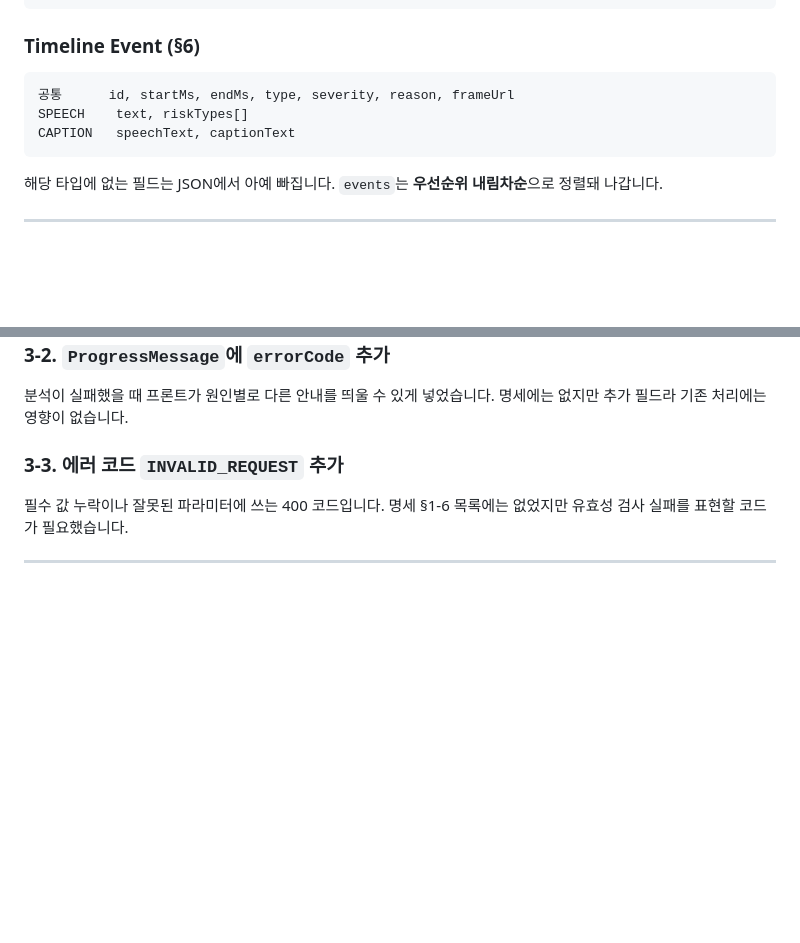
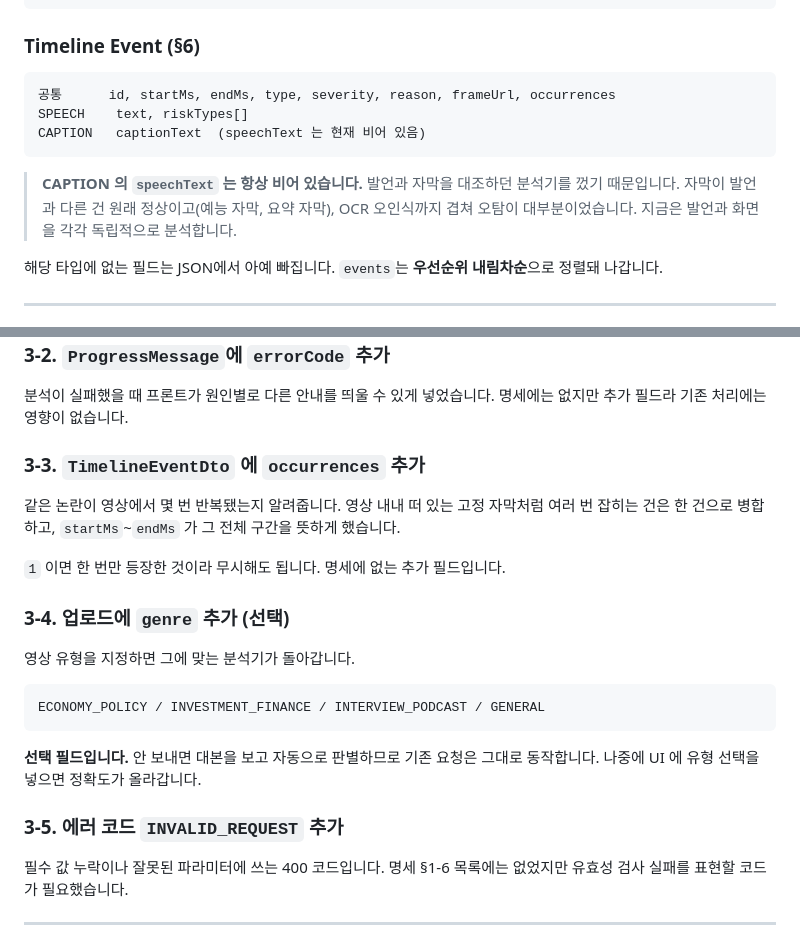
Before and after one commit to LikeLionHGU/oops_backend, a Markdown page: docs/API명세-구현-대조표.md, 2 parts joined by grey strips. GitHub-like rendering; blank space fills up the shorter version.

````diff
--- a/docs/API명세-구현-대조표.md
+++ b/docs/API명세-구현-대조표.md
@@ -50,10 +50,16 @@ AnalysisRetryResponse  videoId, jobId, status
 ### Timeline Event (§6)
 
 ```
-공통      id, startMs, endMs, type, severity, reason, frameUrl
+공통      id, startMs, endMs, type, severity, reason, frameUrl, occurrences
 SPEECH    text, riskTypes[]
-CAPTION   speechText, captionText
+CAPTION   captionText  (speechText 는 현재 비어 있음)
 ```
+
+> **CAPTION 의 `speechText` 는 항상 비어 있습니다.**
+> 발언과 자막을 대조하던 분석기를 껐기 때문입니다.
+> 자막이 발언과 다른 건 원래 정상이고(예능 자막, 요약 자막),
+> OCR 오인식까지 겹쳐 오탐이 대부분이었습니다.
+> 지금은 발언과 화면을 각각 독립적으로 분석합니다.
 
 해당 타입에 없는 필드는 JSON에서 아예 빠집니다.
 `events`는 **우선순위 내림차순**으로 정렬돼 나갑니다.
@@ -75,7 +81,26 @@ CAPTION   speechText, captionText
 분석이 실패했을 때 프론트가 원인별로 다른 안내를 띄울 수 있게 넣었습니다.
 명세에는 없지만 추가 필드라 기존 처리에는 영향이 없습니다.
 
-### 3-3. 에러 코드 `INVALID_REQUEST` 추가
+### 3-3. `TimelineEventDto` 에 `occurrences` 추가
+
+같은 논란이 영상에서 몇 번 반복됐는지 알려줍니다.
+영상 내내 떠 있는 고정 자막처럼 여러 번 잡히는 건은 한 건으로 병합하고,
+`startMs`~`endMs` 가 그 전체 구간을 뜻하게 했습니다.
+
+`1` 이면 한 번만 등장한 것이라 무시해도 됩니다. 명세에 없는 추가 필드입니다.
+
+### 3-4. 업로드에 `genre` 추가 (선택)
+
+영상 유형을 지정하면 그에 맞는 분석기가 돌아갑니다.
+
+```
+ECONOMY_POLICY / INVESTMENT_FINANCE / INTERVIEW_PODCAST / GENERAL
+```
+
+**선택 필드입니다.** 안 보내면 대본을 보고 자동으로 판별하므로
+기존 요청은 그대로 동작합니다. 나중에 UI 에 유형 선택을 넣으면 정확도가 올라갑니다.
+
+### 3-5. 에러 코드 `INVALID_REQUEST` 추가
 
 필수 값 누락이나 잘못된 파라미터에 쓰는 400 코드입니다.
 명세 §1-6 목록에는 없었지만 유효성 검사 실패를 표현할 코드가 필요했습니다.
````
Also changed, not shown: README.md (+44 -10 lines).
